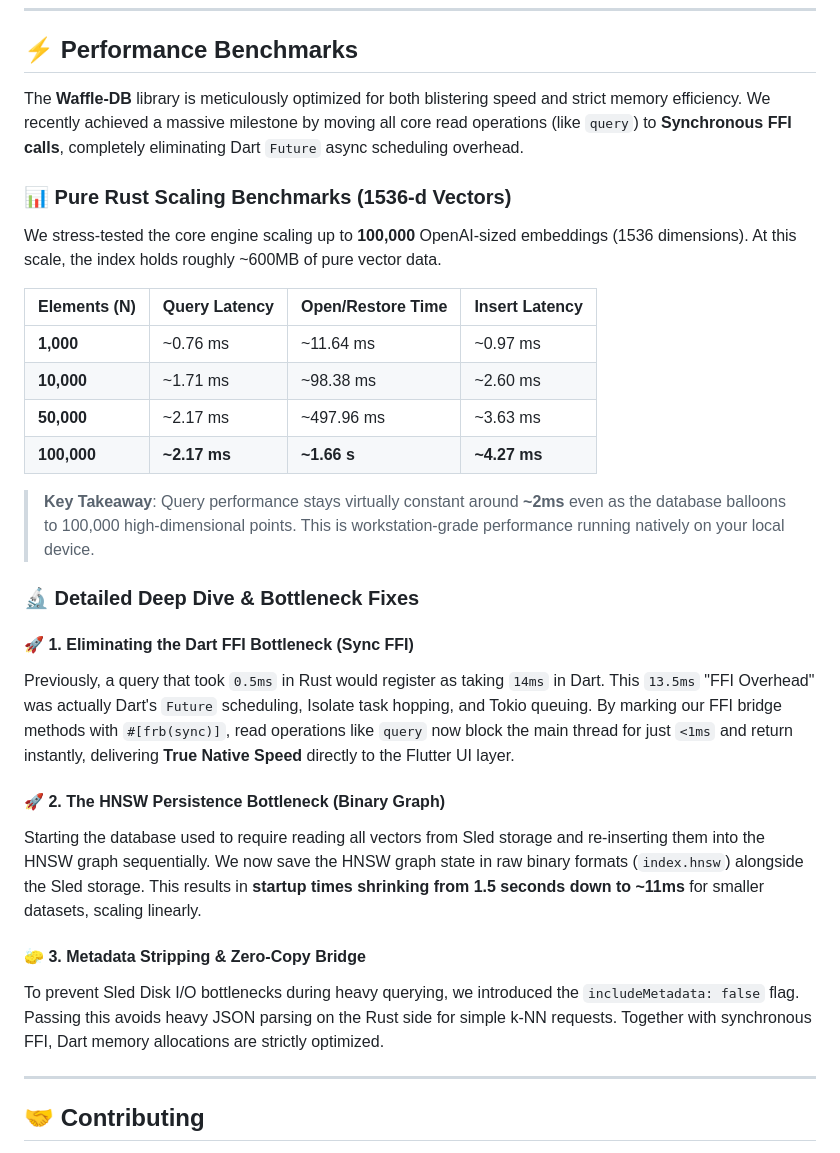
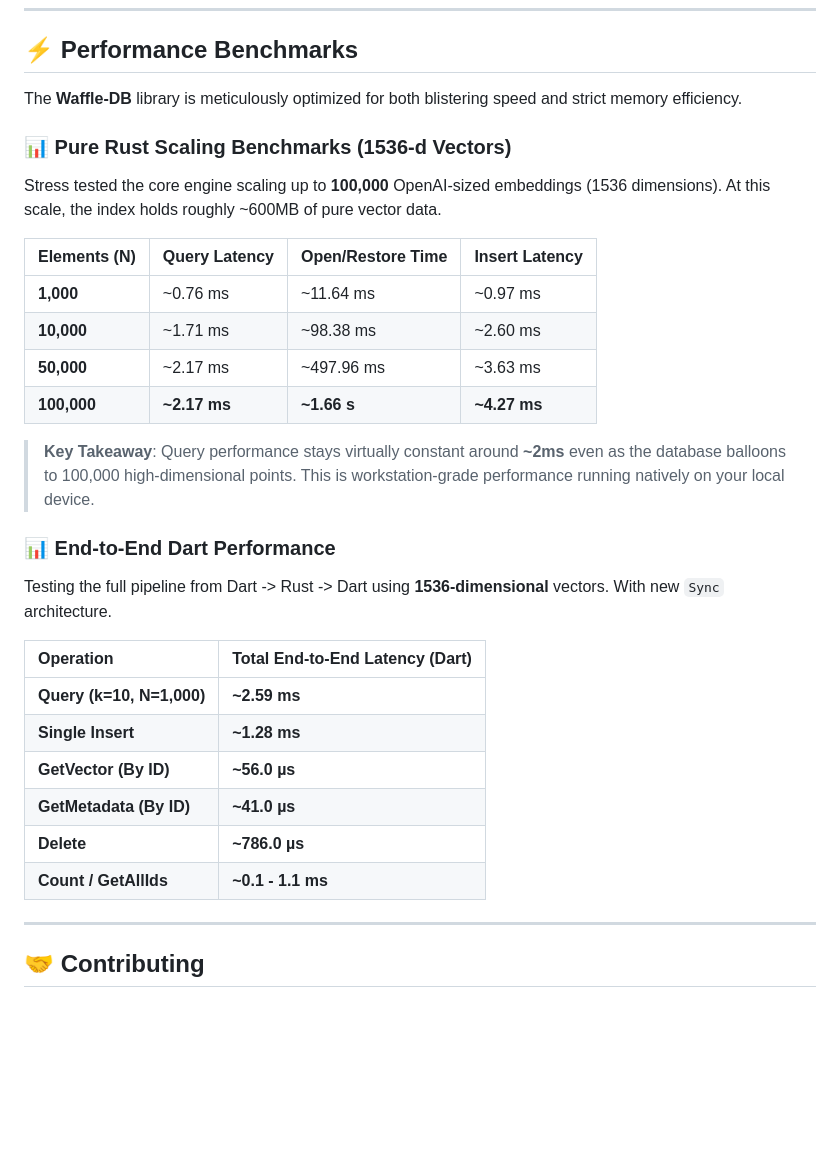
Before and after one commit to MostafaSensei106/Waffle-DB, a Markdown page: README.md, the part around the change. GitHub-like rendering; blank space fills up the shorter version.

Commit message:
feat: add end-to-end Dart performance metrics for zero-copy sync FFI; update README with latency benchmarks and key takeaways

```diff
--- a/README.md
+++ b/README.md
@@ -195,11 +195,11 @@ for (var res in results) {
 
 ## ⚡ Performance Benchmarks
 
-The **Waffle-DB** library is meticulously optimized for both blistering speed and strict memory efficiency. We recently achieved a massive milestone by moving all core read operations (like `query`) to **Synchronous FFI calls**, completely eliminating Dart `Future` async scheduling overhead.
+The **Waffle-DB** library is meticulously optimized for both blistering speed and strict memory efficiency.
 
 ### 📊 Pure Rust Scaling Benchmarks (1536-d Vectors)
 
-We stress-tested the core engine scaling up to **100,000** OpenAI-sized embeddings (1536 dimensions). At this scale, the index holds roughly ~600MB of pure vector data.
+Stress tested the core engine scaling up to **100,000** OpenAI-sized embeddings (1536 dimensions). At this scale, the index holds roughly ~600MB of pure vector data.
 
 | Elements (N) | Query Latency | Open/Restore Time | Insert Latency |
 | :--- | :--- | :--- | :--- |
@@ -210,16 +210,18 @@ We stress-tested the core engine scaling up to **100,000** OpenAI-sized embeddin
 
 > **Key Takeaway**: Query performance stays virtually constant around **~2ms** even as the database balloons to 100,000 high-dimensional points. This is workstation-grade performance running natively on your local device.
 
-### 🔬 Detailed Deep Dive & Bottleneck Fixes
+### 📊 End-to-End Dart Performance
 
-#### 🚀 1. Eliminating the Dart FFI Bottleneck (Sync FFI)
-Previously, a query that took `0.5ms` in Rust would register as taking `14ms` in Dart. This `13.5ms` "FFI Overhead" was actually Dart's `Future` scheduling, Isolate task hopping, and Tokio queuing. By marking our FFI bridge methods with `#[frb(sync)]`, read operations like `query` now block the main thread for just `<1ms` and return instantly, delivering **True Native Speed** directly to the Flutter UI layer.
+Testing the full pipeline from Dart -> Rust -> Dart using **1536-dimensional** vectors. With new `Sync` architecture.
 
-#### 🚀 2. The HNSW Persistence Bottleneck (Binary Graph)
-Starting the database used to require reading all vectors from Sled storage and re-inserting them into the HNSW graph sequentially. We now save the HNSW graph state in raw binary formats (`index.hnsw`) alongside the Sled storage. This results in **startup times shrinking from 1.5 seconds down to ~11ms** for smaller datasets, scaling linearly.
-
-#### 🧽 3. Metadata Stripping & Zero-Copy Bridge
-To prevent Sled Disk I/O bottlenecks during heavy querying, we introduced the `includeMetadata: false` flag. Passing this avoids heavy JSON parsing on the Rust side for simple k-NN requests. Together with synchronous FFI, Dart memory allocations are strictly optimized.
+| Operation | Total End-to-End Latency (Dart) |
+| :--- | :--- |
+| **Query (k=10, N=1,000)** | **~2.59 ms** |
+| **Single Insert** | **~1.28 ms** |
+| **GetVector (By ID)** | **~56.0 µs** |
+| **GetMetadata (By ID)** | **~41.0 µs** |
+| **Delete** | **~786.0 µs** |
+| **Count / GetAllIds** | **~0.1 - 1.1 ms** |
 
 ---
 
```
